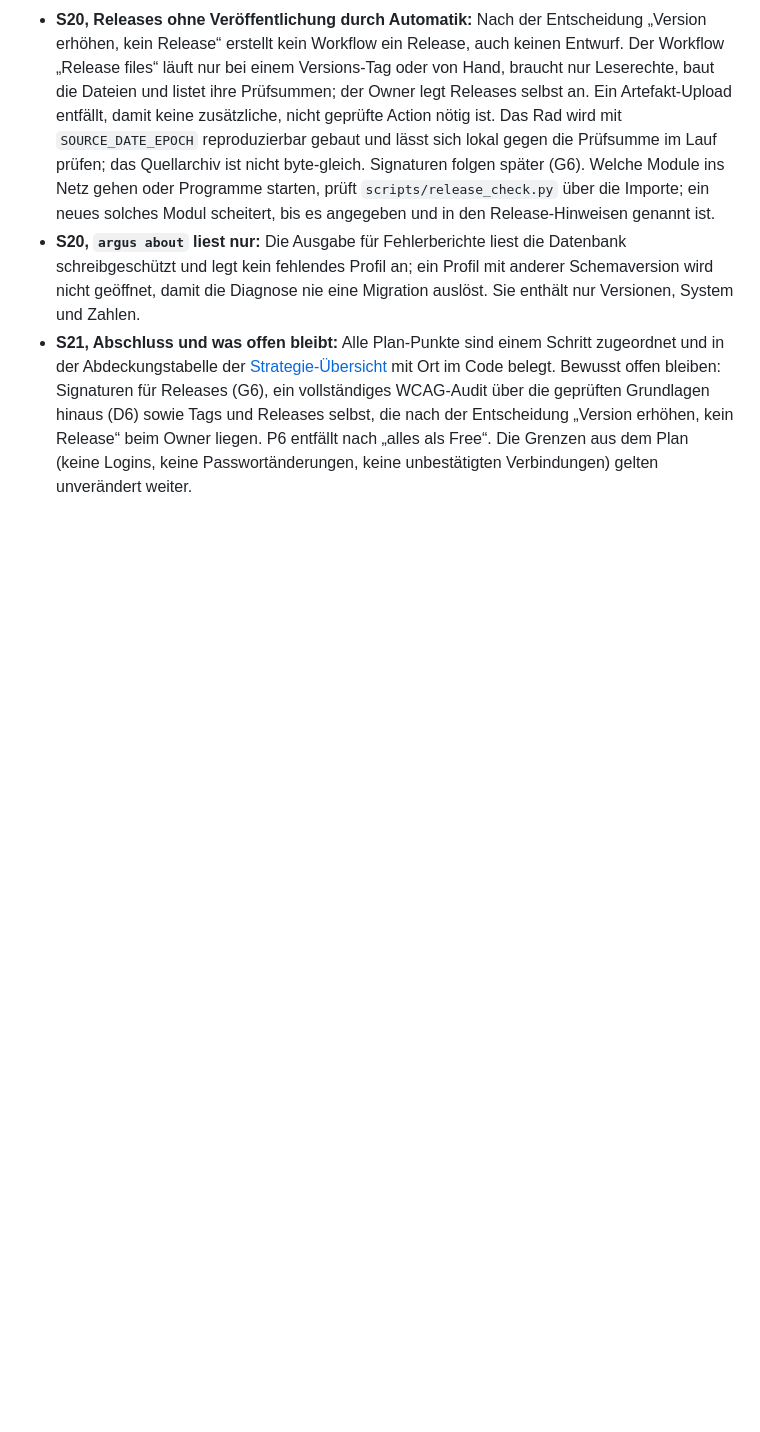
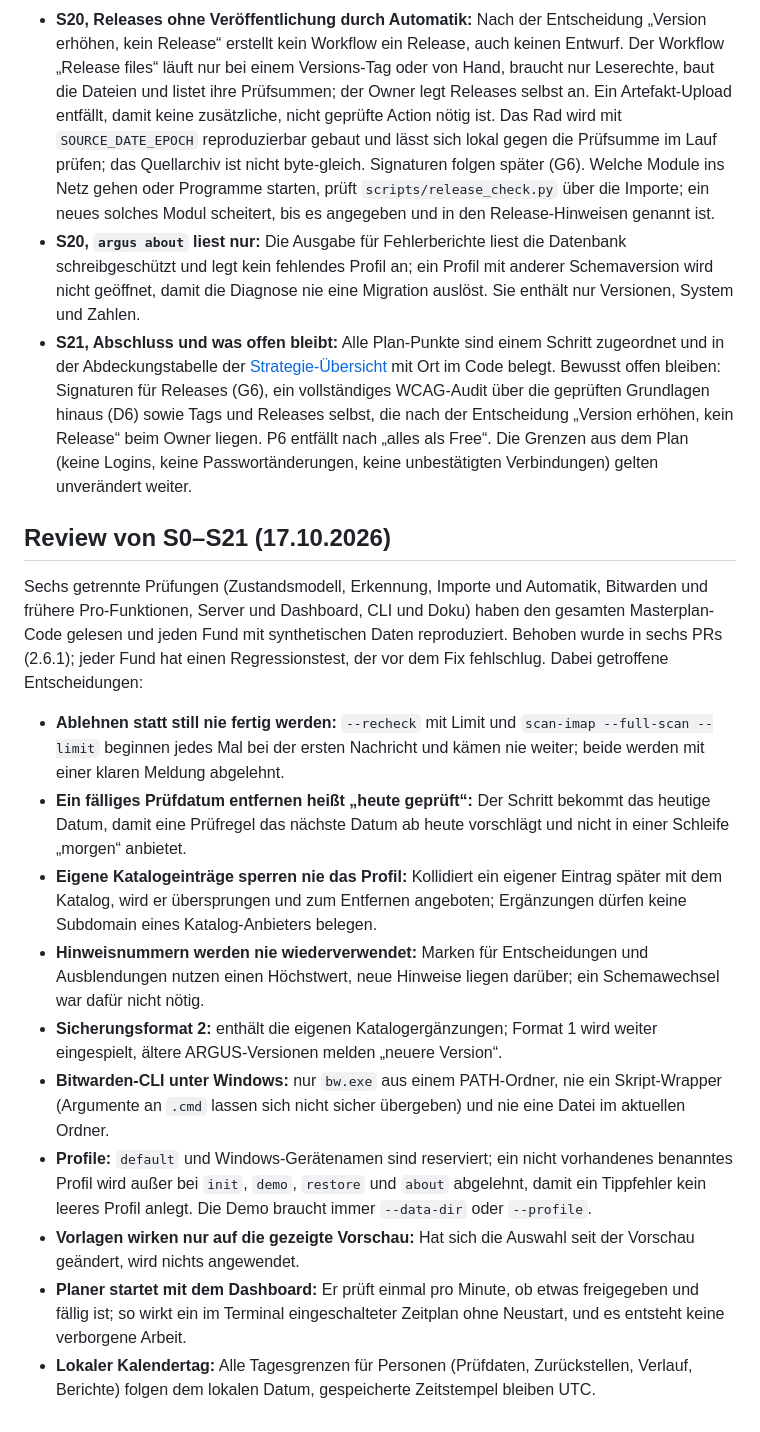
Before and after one commit to Valentindghjg/ARGUS, a Markdown page: docs/strategy/ENTSCHEIDUNGEN.md, the part around the change. Drawn GitHub-style; blank space fills up the shorter version.

Commit message:
Record the review's design decisions in the decisions log
Co-Authored-By: Claude Opus 5.5 <noreply@anthropic.com>
Claude-Session: https://claude.ai/code/session_017ULL23p7s23bqfPT8qLNj3

```diff
--- a/docs/strategy/ENTSCHEIDUNGEN.md
+++ b/docs/strategy/ENTSCHEIDUNGEN.md
@@ -173,3 +173,41 @@ Wird während der Umsetzung fortgeschrieben.
   Release“ beim Owner liegen. P6 entfällt nach „alles als Free“. Die Grenzen aus
   dem Plan (keine Logins, keine Passwortänderungen, keine unbestätigten
   Verbindungen) gelten unverändert weiter.
+
+## Review von S0–S21 (17.10.2026)
+
+Sechs getrennte Prüfungen (Zustandsmodell, Erkennung, Importe und Automatik,
+Bitwarden und frühere Pro-Funktionen, Server und Dashboard, CLI und Doku) haben
+den gesamten Masterplan-Code gelesen und jeden Fund mit synthetischen Daten
+reproduziert. Behoben wurde in sechs PRs (2.6.1); jeder Fund hat einen
+Regressionstest, der vor dem Fix fehlschlug. Dabei getroffene Entscheidungen:
+
+- **Ablehnen statt still nie fertig werden:** `--recheck` mit Limit und
+  `scan-imap --full-scan --limit` beginnen jedes Mal bei der ersten Nachricht
+  und kämen nie weiter; beide werden mit einer klaren Meldung abgelehnt.
+- **Ein fälliges Prüfdatum entfernen heißt „heute geprüft“:** Der Schritt
+  bekommt das heutige Datum, damit eine Prüfregel das nächste Datum ab heute
+  vorschlägt und nicht in einer Schleife „morgen“ anbietet.
+- **Eigene Katalogeinträge sperren nie das Profil:** Kollidiert ein eigener
+  Eintrag später mit dem Katalog, wird er übersprungen und zum Entfernen
+  angeboten; Ergänzungen dürfen keine Subdomain eines Katalog-Anbieters belegen.
+- **Hinweisnummern werden nie wiederverwendet:** Marken für Entscheidungen und
+  Ausblendungen nutzen einen Höchstwert, neue Hinweise liegen darüber; ein
+  Schemawechsel war dafür nicht nötig.
+- **Sicherungsformat 2:** enthält die eigenen Katalogergänzungen; Format 1 wird
+  weiter eingespielt, ältere ARGUS-Versionen melden „neuere Version“.
+- **Bitwarden-CLI unter Windows:** nur `bw.exe` aus einem PATH-Ordner, nie ein
+  Skript-Wrapper (Argumente an `.cmd` lassen sich nicht sicher übergeben) und
+  nie eine Datei im aktuellen Ordner.
+- **Profile:** `default` und Windows-Gerätenamen sind reserviert; ein nicht
+  vorhandenes benanntes Profil wird außer bei `init`, `demo`, `restore` und
+  `about` abgelehnt, damit ein Tippfehler kein leeres Profil anlegt. Die Demo
+  braucht immer `--data-dir` oder `--profile`.
+- **Vorlagen wirken nur auf die gezeigte Vorschau:** Hat sich die Auswahl seit
+  der Vorschau geändert, wird nichts angewendet.
+- **Planer startet mit dem Dashboard:** Er prüft einmal pro Minute, ob etwas
+  freigegeben und fällig ist; so wirkt ein im Terminal eingeschalteter Zeitplan
+  ohne Neustart, und es entsteht keine verborgene Arbeit.
+- **Lokaler Kalendertag:** Alle Tagesgrenzen für Personen (Prüfdaten,
+  Zurückstellen, Verlauf, Berichte) folgen dem lokalen Datum, gespeicherte
+  Zeitstempel bleiben UTC.
```
